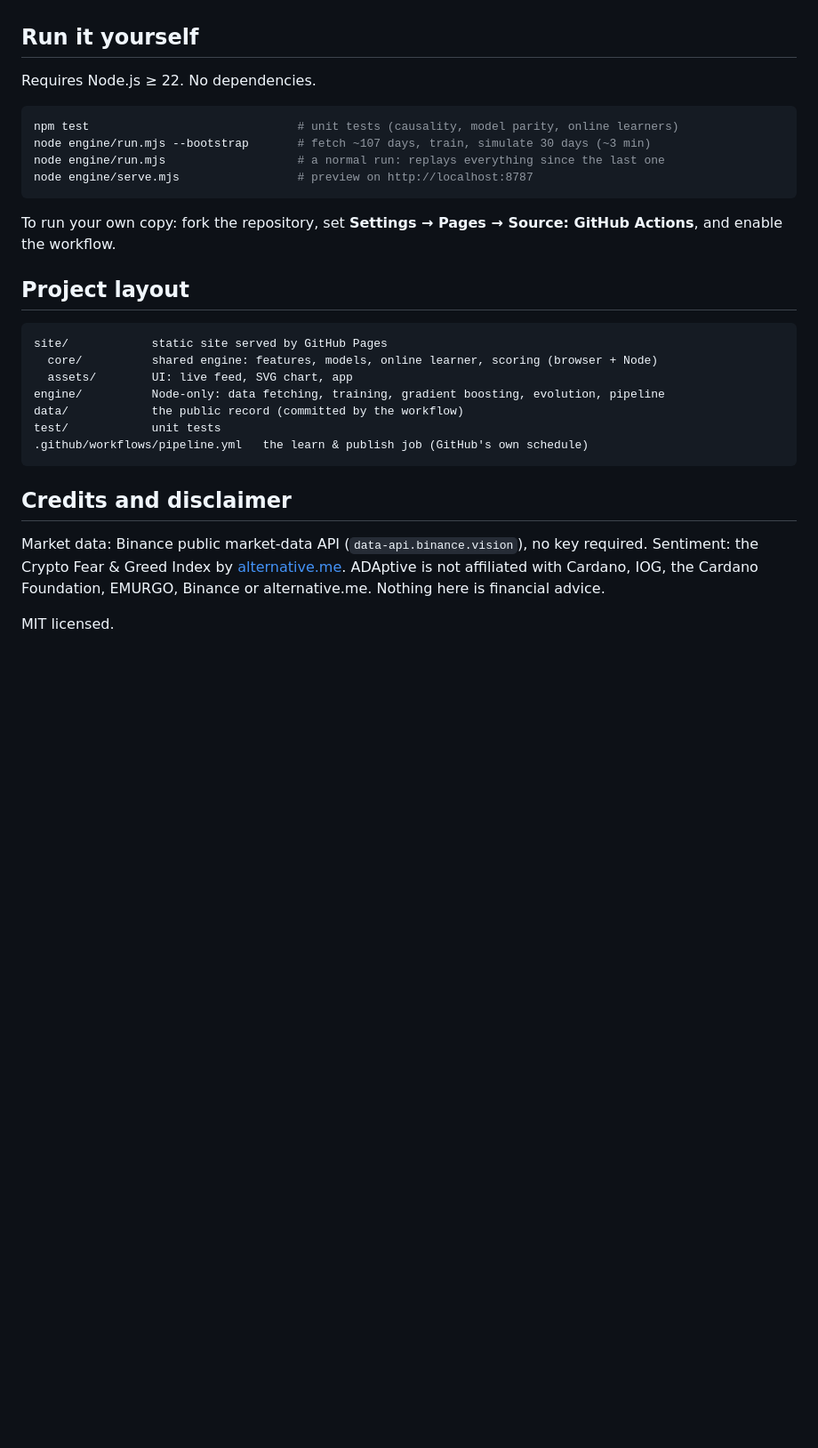
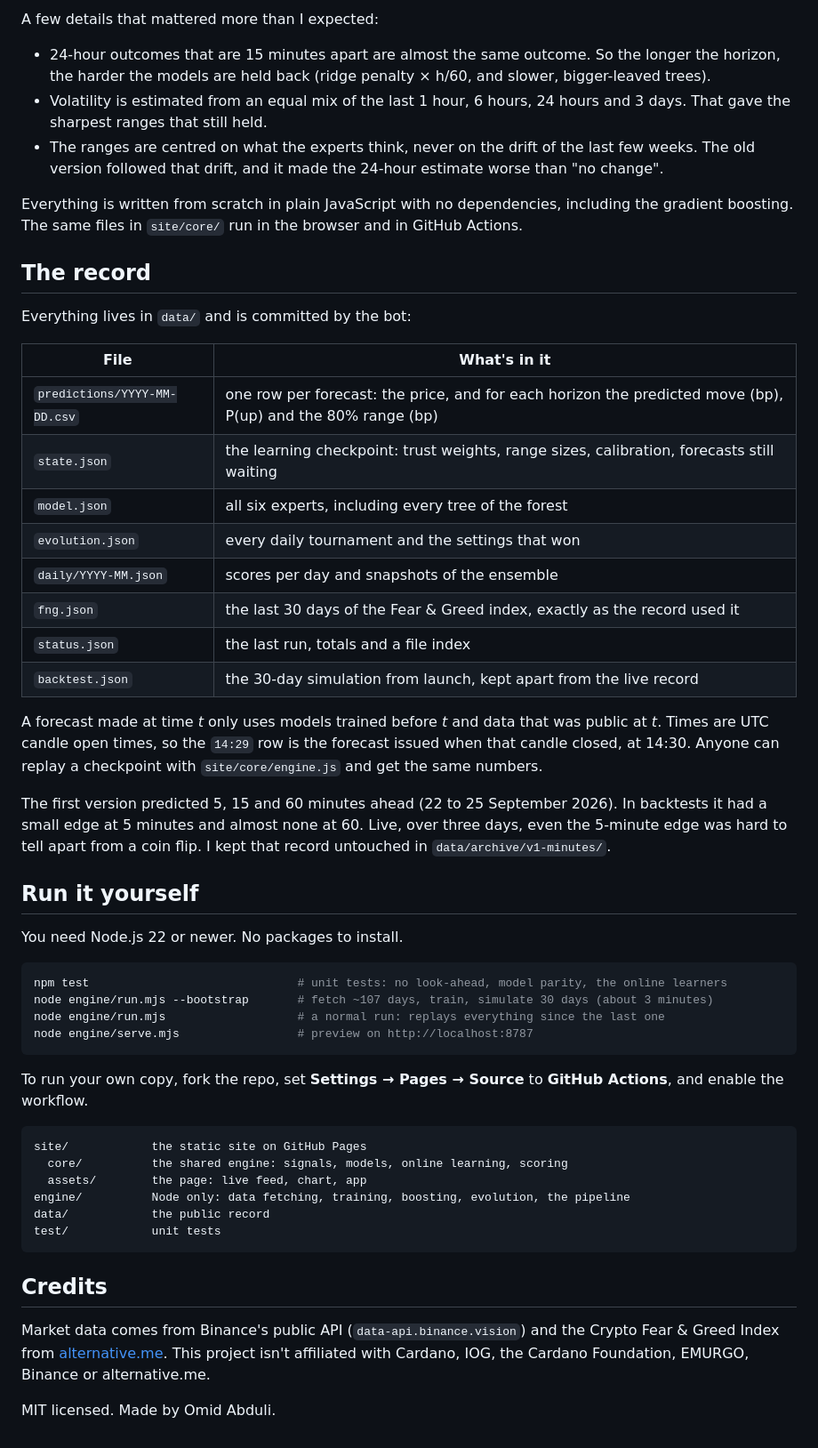
Before and after one commit to omidabduli/cardano-self-improving-prediction, a Markdown page: README.md, the part around one of its changes. Shown at 89% size. Rendered like a GitHub page; blank space fills up the shorter version.

````diff
--- a/README.md
+++ b/README.md
@@ -66,31 +57,54 @@ Time stamps are UTC candle open times. A forecast at `time` is issued when that
+A few details that mattered more than I expected:
+
+- 24-hour outcomes that are 15 minutes apart are almost the same outcome. So the longer the horizon, the harder the models are held back (ridge penalty × h/60, and slower, bigger-leaved trees).
+- Volatility is estimated from an equal mix of the last 1 hour, 6 hours, 24 hours and 3 days. That gave the sharpest ranges that still held.
+- The ranges are centred on what the experts think, never on the drift of the last few weeks. The old version followed that drift, and it made the 24-hour estimate worse than "no change".
+
+Everything is written from scratch in plain JavaScript with no dependencies, including the gradient boosting. The same files in `site/core/` run in the browser and in GitHub Actions.
+
+## The record
+
+Everything lives in `data/` and is committed by the bot:
+
+| File | What's in it |
+|---|---|
+| `predictions/YYYY-MM-DD.csv` | one row per forecast: the price, and for each horizon the predicted move (bp), P(up) and the 80% range (bp) |
+| `state.json` | the learning checkpoint: trust weights, range sizes, calibration, forecasts still waiting |
+| `model.json` | all six experts, including every tree of the forest |
+| `evolution.json` | every daily tournament and the settings that won |
+| `daily/YYYY-MM.json` | scores per day and snapshots of the ensemble |
+| `fng.json` | the last 30 days of the Fear & Greed index, exactly as the record used it |
+| `status.json` | the last run, totals and a file index |
+| `backtest.json` | the 30-day simulation from launch, kept apart from the live record |
+
+A forecast made at time *t* only uses models trained before *t* and data that was public at *t*. Times are UTC candle open times, so the `14:29` row is the forecast issued when that candle closed, at 14:30. Anyone can replay a checkpoint with `site/core/engine.js` and get the same numbers.
+
+The first version predicted 5, 15 and 60 minutes ahead (22 to 25 September 2026). In backtests it had a small edge at 5 minutes and almost none at 60. Live, over three days, even the 5-minute edge was hard to tell apart from a coin flip. I kept that record untouched in `data/archive/v1-minutes/`.
 
 ## Run it yourself
 
-Requires Node.js ≥ 22. No dependencies.
+You need Node.js 22 or newer. No packages to install.
 
 ```bash
-npm test                              # unit tests (causality, model parity, online learners)
-node engine/run.mjs --bootstrap       # fetch ~107 days, train, simulate 30 days (~3 min)
+npm test                              # unit tests: no look-ahead, model parity, the online learners
+node engine/run.mjs --bootstrap       # fetch ~107 days, train, simulate 30 days (about 3 minutes)
 node engine/run.mjs                   # a normal run: replays everything since the last one
 node engine/serve.mjs                 # preview on http://localhost:8787
 ```
 
-To run your own copy: fork the repository, set **Settings → Pages → Source: GitHub Actions**, and enable the workflow.
-
-## Project layout
+To run your own copy, fork the repo, set **Settings → Pages → Source** to **GitHub Actions**, and enable the workflow.
 
 ```
-site/            static site served by GitHub Pages
-  core/          shared engine: features, models, online learner, scoring (browser + Node)
-  assets/        UI: live feed, SVG chart, app
-engine/          Node-only: data fetching, training, gradient boosting, evolution, pipeline
-data/            the public record (committed by the workflow)
+site/            the static site on GitHub Pages
+  core/          the shared engine: signals, models, online learning, scoring
+  assets/        the page: live feed, chart, app
+engine/          Node only: data fetching, training, boosting, evolution, the pipeline
+data/            the public record
 test/            unit tests
-.github/workflows/pipeline.yml   the learn & publish job (GitHub's own schedule)
 ```
 
-## Credits and disclaimer
+## Credits
 
-Market data: Binance public market-data API (`data-api.binance.vision`), no key required. Sentiment: the Crypto Fear & Greed Index by [alternative.me](https://alternative.me/crypto/fear-and-greed-index/). ADAptive is not affiliated with Cardano, IOG, the Cardano Foundation, EMURGO, Binance or alternative.me. Nothing here is financial advice.
+Market data comes from Binance's public API (`data-api.binance.vision`) and the Crypto Fear & Greed Index from [alternative.me](https://alternative.me/crypto/fear-and-greed-index/). This project isn't affiliated with Cardano, IOG, the Cardano Foundation, EMURGO, Binance or alternative.me.
 
-MIT licensed.
+MIT licensed. Made by Omid Abduli.
````
Also changed, not shown: other parts of README.md (+35 -44 lines).
